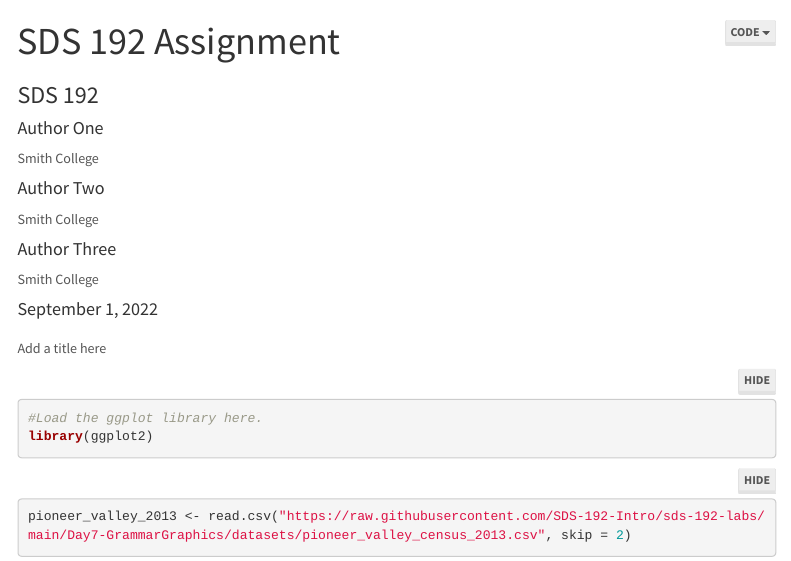
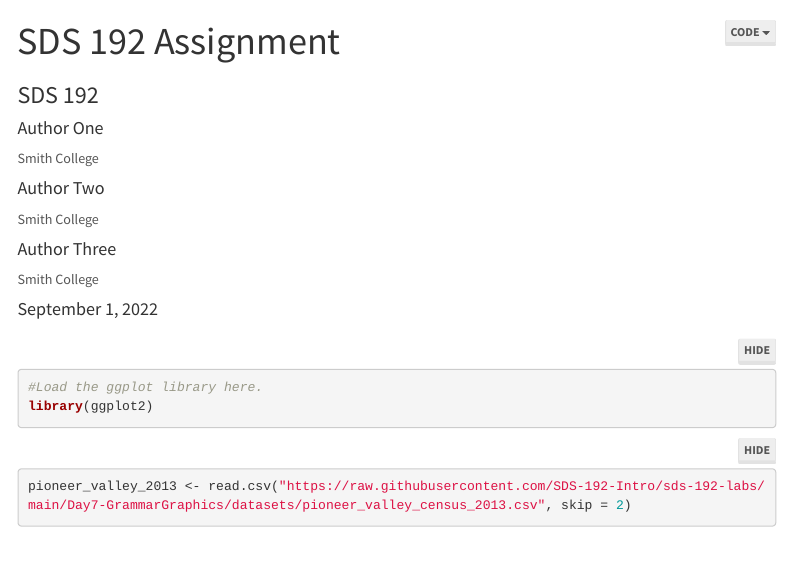
Before and after one commit to sds-192-intro-fall22/github-practice, an R Markdown document (github-practice.Rmd): the page in a window 1100 px wide, from its top. Rendered offline with R 4.5, knitr and Pandoc, with nearby package versions; some code elsewhere in the file could not run offline; menus at the side of the page are left out.

Commit message:
Update github-practice.Rmd

````diff
--- a/github-practice.Rmd
+++ b/github-practice.Rmd
@@ -22,7 +22,7 @@ output:
     code_folding: show
 ---
 
-Add a title here
+
 
 ```{r}
 #Load the ggplot library here.
````
